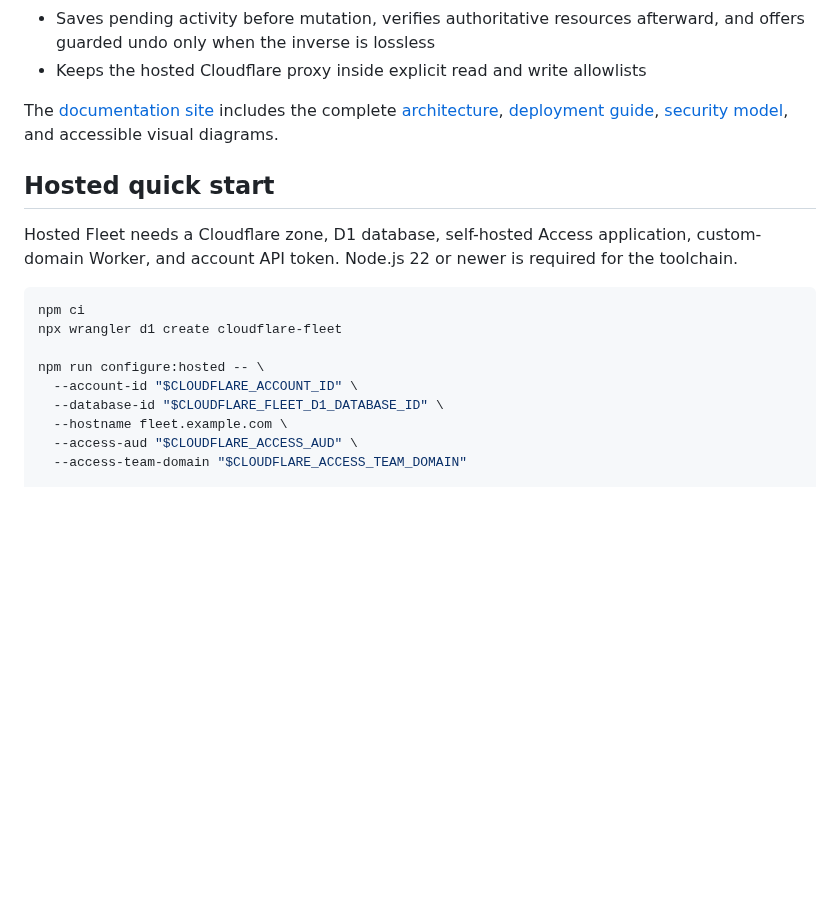
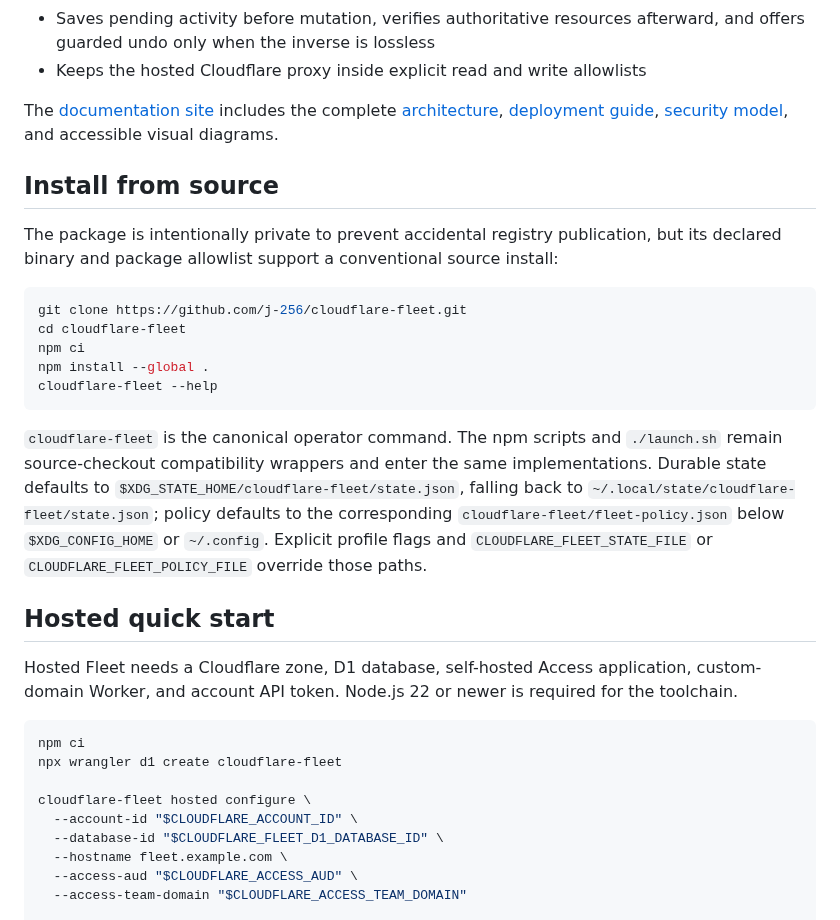
Before and after one commit to j-256/cloudflare-fleet, a Markdown page: README.md, the part around one of its changes. Drawn GitHub-style; blank space fills up the shorter version.

````diff
--- a/README.md
+++ b/README.md
@@ -24,6 +24,20 @@ Neither mode exposes the Cloudflare API token to browser JavaScript. Hosted conf
 
 The [documentation site](docs/index.html) includes the complete [architecture](docs/architecture.html), [deployment guide](docs/deployment.html), [security model](docs/security.html), and accessible visual diagrams.
 
+## Install from source
+
+The package is intentionally private to prevent accidental registry publication, but its declared binary and package allowlist support a conventional source install:
+
+```sh
+git clone https://github.com/j-256/cloudflare-fleet.git
+cd cloudflare-fleet
+npm ci
+npm install --global .
+cloudflare-fleet --help
+```
+
+`cloudflare-fleet` is the canonical operator command. The npm scripts and `./launch.sh` remain source-checkout compatibility wrappers and enter the same implementations. Durable state defaults to `$XDG_STATE_HOME/cloudflare-fleet/state.json`, falling back to `~/.local/state/cloudflare-fleet/state.json`; policy defaults to the corresponding `cloudflare-fleet/fleet-policy.json` below `$XDG_CONFIG_HOME` or `~/.config`. Explicit profile flags and `CLOUDFLARE_FLEET_STATE_FILE` or `CLOUDFLARE_FLEET_POLICY_FILE` override those paths.
+
 ## Hosted quick start
 
 Hosted Fleet needs a Cloudflare zone, D1 database, self-hosted Access application, custom-domain Worker, and account API token. Node.js 22 or newer is required for the toolchain.
@@ -32,7 +46,7 @@ Hosted Fleet needs a Cloudflare zone, D1 database, self-hosted Access applicatio
 npm ci
 npx wrangler d1 create cloudflare-fleet
 
-npm run configure:hosted -- \
+cloudflare-fleet hosted configure \
   --account-id "$CLOUDFLARE_ACCOUNT_ID" \
   --database-id "$CLOUDFLARE_FLEET_D1_DATABASE_ID" \
   --hostname fleet.example.com \
````
Also changed, not shown: other parts of README.md (+55 -19 lines), CONTRIBUTING.md (+1 -0 lines), SECURITY.md (+1 -1 lines), docs/screenshots/fleet-intent.png, 5 other files.
